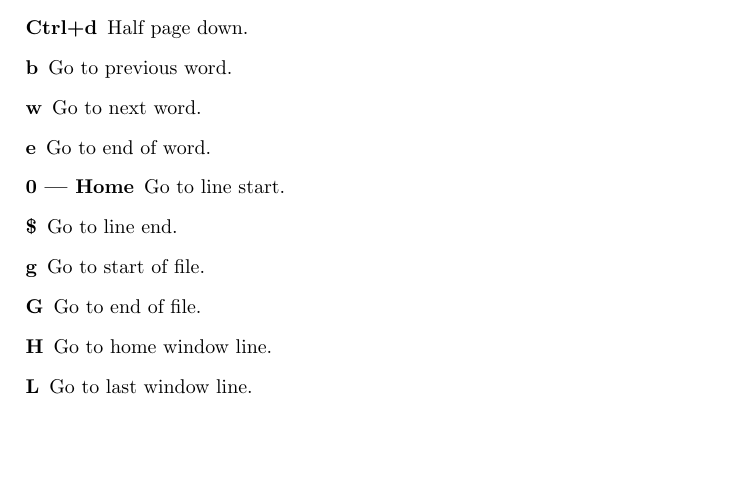
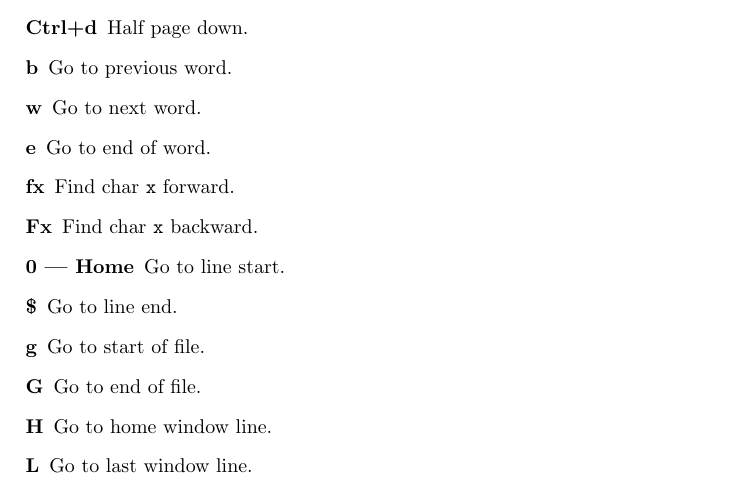
Before and after one commit to jkotlinski/durexforth, a LaTeX thesis (docs/manual.tex, which reads docs/editor.tex): part of page 12 of 34, cut so that both start at the same text, the shorter picture padded with empty space. Compiled offline with pdfLaTeX.

Commit message:
Keycmds Fx and fx, cost: 96 bytes

```diff
--- a/docs/editor.tex
+++ b/docs/editor.tex
@@ -32,6 +32,8 @@ At startup, the editor is in command mode. The following commands enter insert m
 \item[b] Go to previous word.
 \item[w] Go to next word.
 \item[e] Go to end of word.
+\item[fx] Find char \texttt{x} forward.
+\item[Fx] Find char \texttt{x} backward.
 \item[0 | Home] Go to line start.
 \item[\$] Go to line end.
 \item[g] Go to start of file.
```
Also changed, not shown: CHANGELOG.md, 1 other file.
